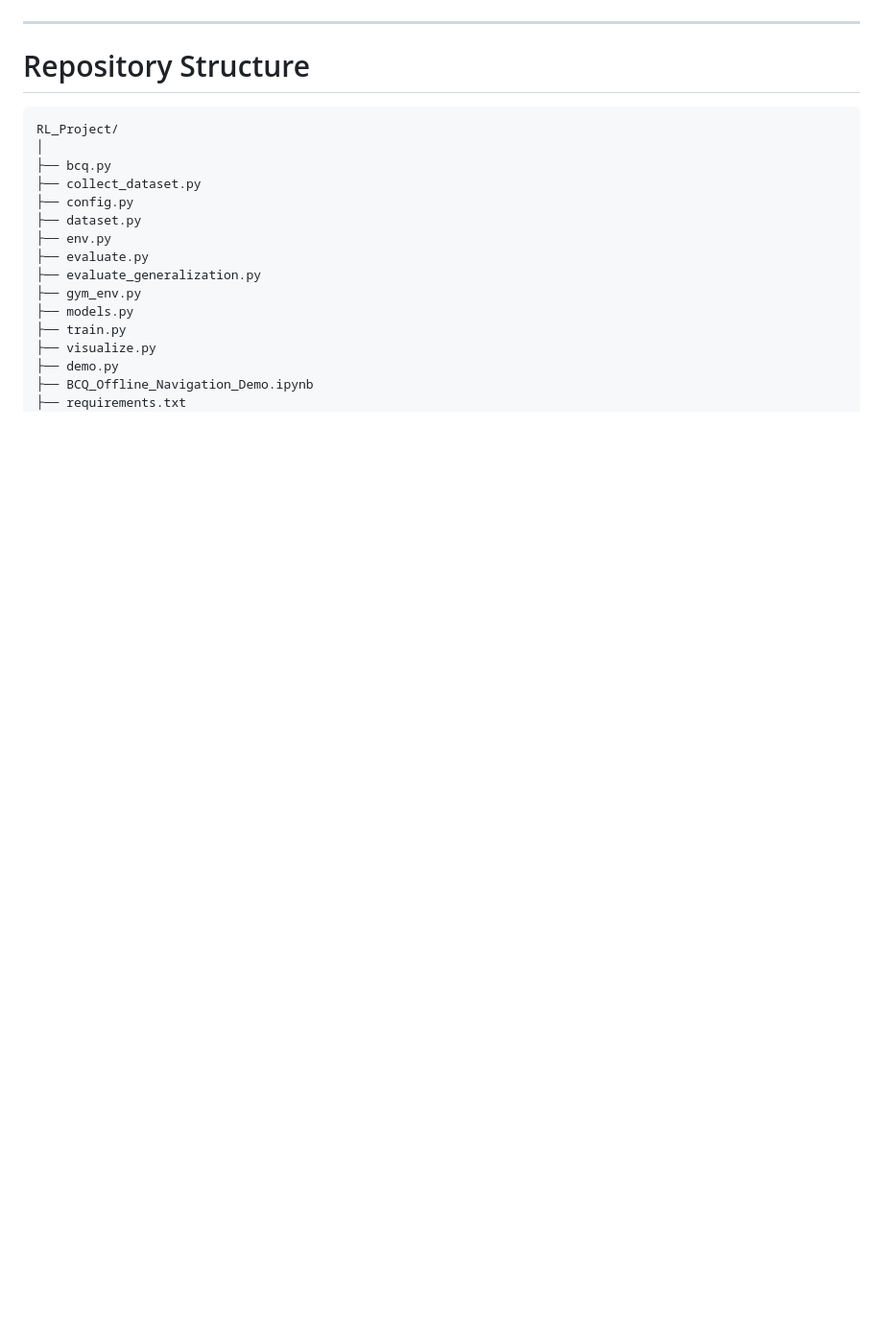
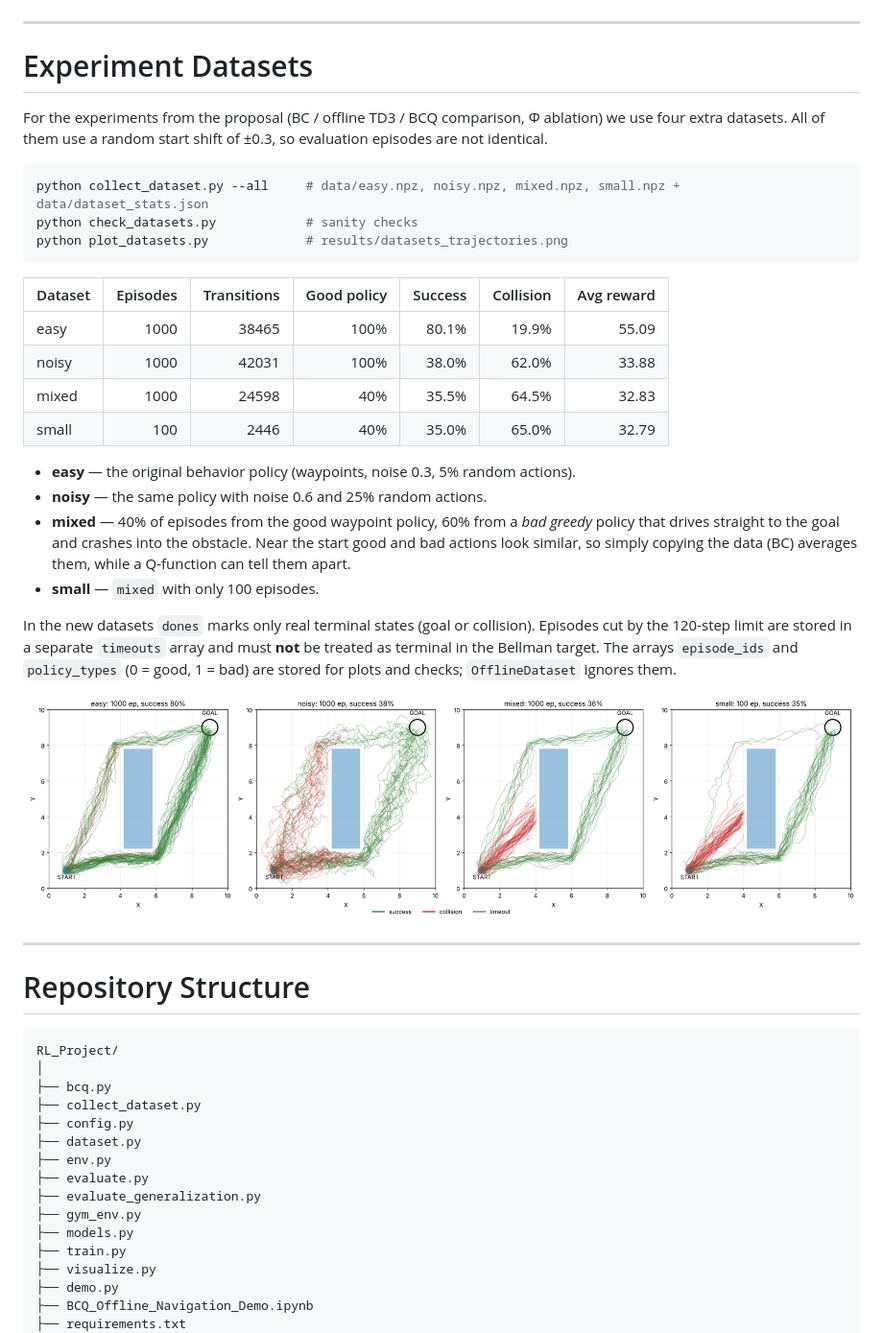
Before and after one commit to Andreyfdp/RL_Project, a Markdown page: README.md, the part around the change. Shown at 96% size. Drawn GitHub-style; pictures changed too: results/datasets_trajectories.png (added); blank space fills up the shorter version.

Commit message:
Add experiment datasets

````diff
--- a/README.md
+++ b/README.md
@@ -813,6 +813,37 @@ The final policy reaches the goal without collisions during the evaluation exper
 
 ---
 
+# Experiment Datasets
+
+For the experiments from the proposal (BC / offline TD3 / BCQ comparison, Φ ablation) we use four extra datasets.
+All of them use a random start shift of ±0.3, so evaluation episodes are not identical.
+
+```bash
+python collect_dataset.py --all     # data/easy.npz, noisy.npz, mixed.npz, small.npz + data/dataset_stats.json
+python check_datasets.py            # sanity checks
+python plot_datasets.py             # results/datasets_trajectories.png
+```
+
+| Dataset | Episodes | Transitions | Good policy | Success | Collision | Avg reward |
+|---|---:|---:|---:|---:|---:|---:|
+| easy | 1000 | 38465 | 100% | 80.1% | 19.9% | 55.09 |
+| noisy | 1000 | 42031 | 100% | 38.0% | 62.0% | 33.88 |
+| mixed | 1000 | 24598 | 40% | 35.5% | 64.5% | 32.83 |
+| small | 100 | 2446 | 40% | 35.0% | 65.0% | 32.79 |
+
+- **easy** — the original behavior policy (waypoints, noise 0.3, 5% random actions).
+- **noisy** — the same policy with noise 0.6 and 25% random actions.
+- **mixed** — 40% of episodes from the good waypoint policy, 60% from a *bad greedy* policy that drives straight to the goal and crashes into the obstacle. Near the start good and bad actions look similar, so simply copying the data (BC) averages them, while a Q-function can tell them apart.
+- **small** — `mixed` with only 100 episodes.
+
+In the new datasets `dones` marks only real terminal states (goal or collision). Episodes cut by the 120-step limit are stored in a separate `timeouts` array and must **not** be treated as terminal in the Bellman target. The arrays `episode_ids` and `policy_types` (0 = good, 1 = bad) are stored for plots and checks; `OfflineDataset` ignores them.
+
+<p align="center">
+  <img src="results/datasets_trajectories.png" width="100%" alt="Trajectories in the experiment datasets">
+</p>
+
+---
+
 # Repository Structure
 
 ```text
````
Also changed, not shown: 10 other files.
